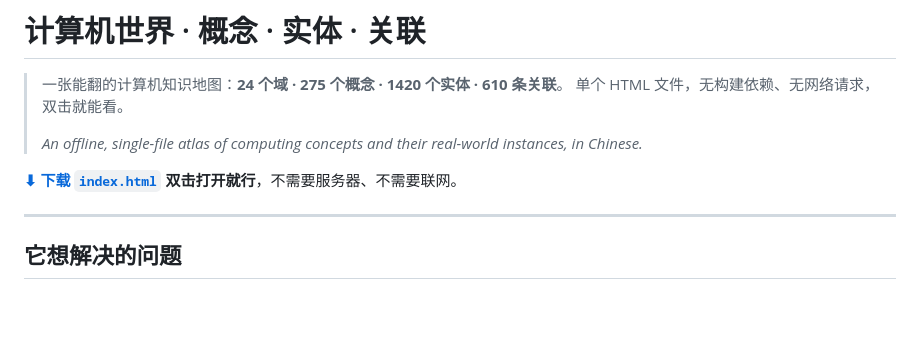
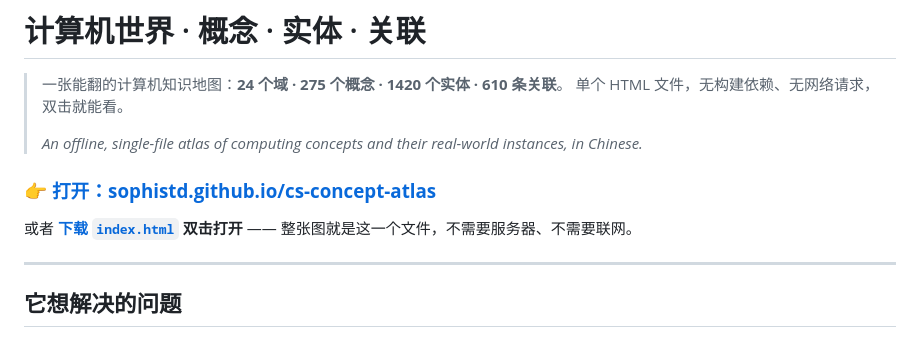
Before and after one commit to sophistd/cs-concept-atlas, a Markdown page: README.md, the part around the change. Rendered like a GitHub page; blank space fills up the shorter version.

Commit message:
README 入口改成线上地址；说清概念数两个口径（275 / 280）

```diff
--- a/README.md
+++ b/README.md
@@ -5,7 +5,9 @@
 >
 > *An offline, single-file atlas of computing concepts and their real-world instances, in Chinese.*
 
-**[⬇︎ 下载 `index.html`](index.html) 双击打开就行**，不需要服务器、不需要联网。
+### 👉 **[打开：sophistd.github.io/cs-concept-atlas](https://sophistd.github.io/cs-concept-atlas/)**
+
+或者 **[下载 `index.html`](index.html) 双击打开** —— 整张图就是这一个文件，不需要服务器、不需要联网。
 
 ---
 
```
Also changed, not shown: intent.md (+3 -0 lines).
